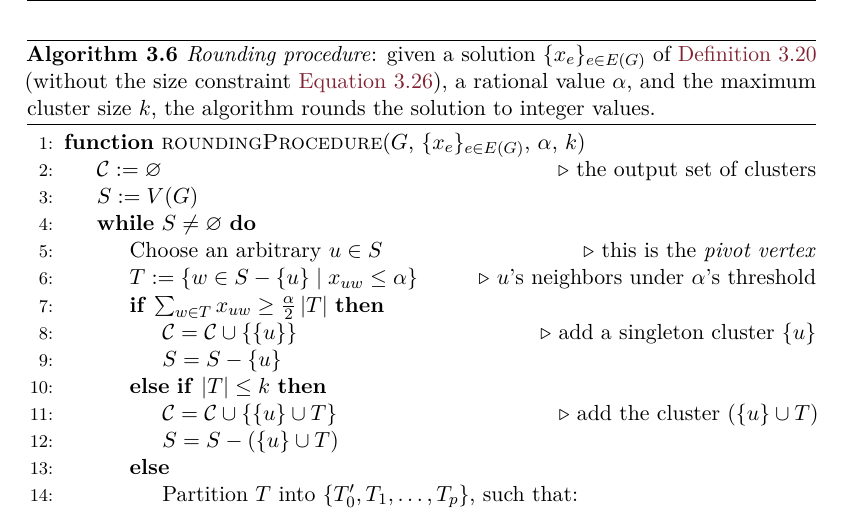
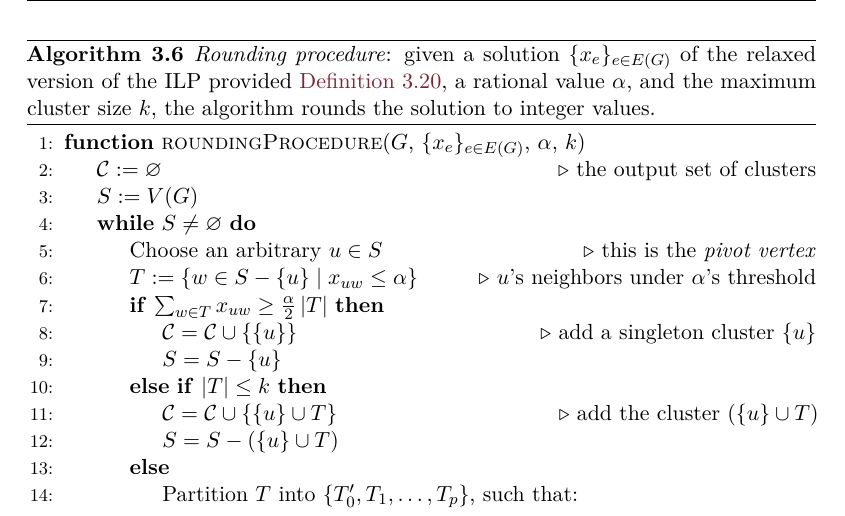
Before and after one commit to aflaag/bsc-thesis, a LaTeX thesis (src/Thesis.tex, which reads src/chapter/3.tex): part of page 55 of 67, cut so that both start at the same text. The pictures show the PDF file src/Thesis.pdf that the author committed with the source.

Commit message:
fixed a definition

```diff
--- a/src/chapter/3.tex
+++ b/src/chapter/3.tex
@@ -754,7 +754,7 @@ Since solving binary ILPs is \NPComplete \cite{karp}, \textcite{c3} relax the pr
 
 \begin{algorithm}[H]
     \caption{
-        \textit{Rounding procedure}: given a solution $\{x_e\}_{e \in E(G)}$ of \cref{c3_ilp} (without the size constraint \cref{c3_third}), a rational value $\alpha$, and the maximum cluster size $k$, the algorithm rounds the solution to integer values.
+        \textit{Rounding procedure}: given a solution $\{x_e\}_{e \in E(G)}$ of the relaxed version of the ILP provided \cref{c3_ilp}, a rational value $\alpha$, and the maximum cluster size $k$, the algorithm rounds the solution to integer values.
     }
 
         \label{rounding_procedure}
```
Also changed, not shown: src/Thesis.pdf, 4 other files.
